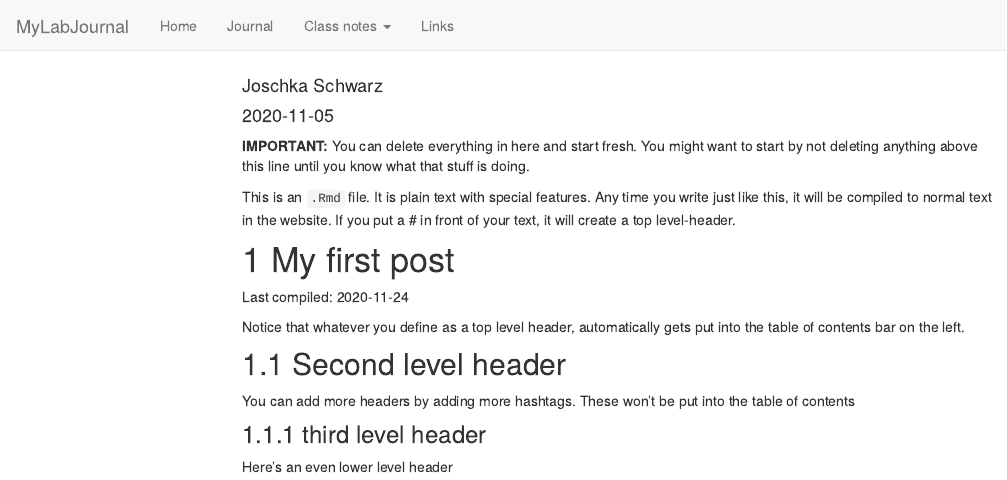
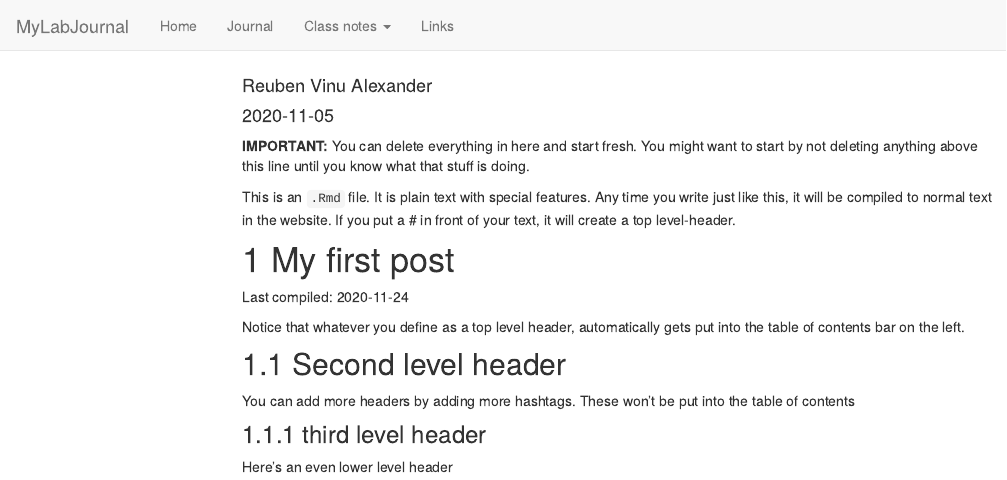
Before and after one commit to TUHHStartupEngineers/ws20-business-data-science-basics---lab-journal-RAlex20, an R Markdown document (journal.Rmd): the page in a window 1100 px wide, from its top. Rendered offline with R 4.5, knitr and Pandoc, with nearby package versions; code that draws random numbers runs with fixed seeds of ours; menus at the side of the page are left out.

Commit message:
new author name

```diff
--- a/journal.Rmd
+++ b/journal.Rmd
@@ -1,6 +1,6 @@
 ---
 title: "Journal (reproducible report)"
-author: "Joschka Schwarz"
+author: "Reuben Vinu Alexander"
 date: "2020-11-05"
 output:
   html_document:
```
Also changed, not shown: journal_files/figure-html/unnamed-chunk-1-1.png, testfile.rds, 5 other files.
